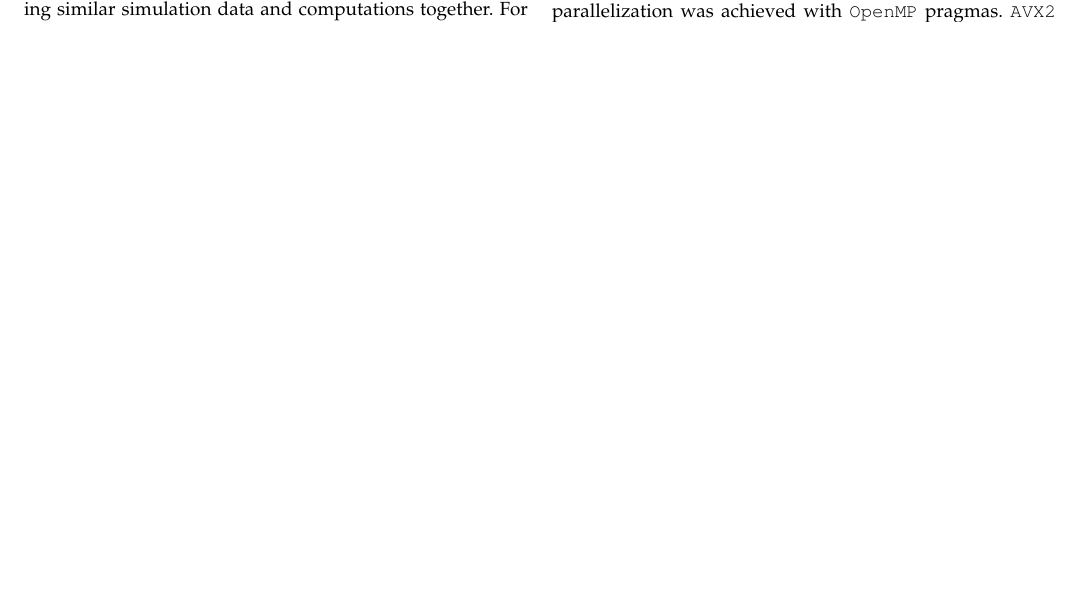
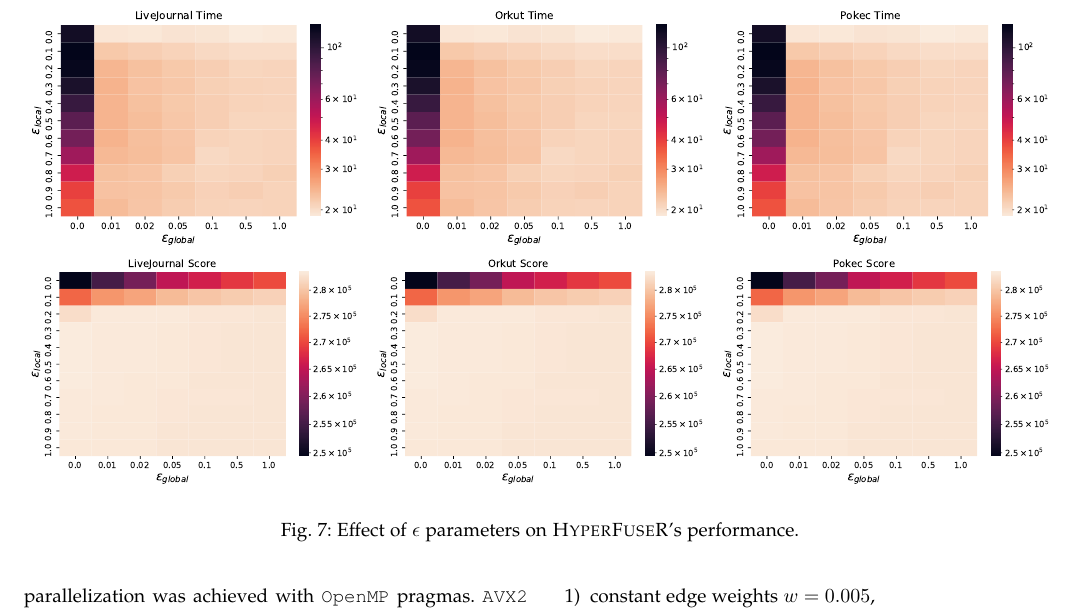
Before and after one commit to ggokturk/hyperfuser-paper, a LaTeX paper (paper.tex): part of page 6 of 11 before the commit and part of page 7 of 12 after it, cut at the place of the change, the shorter picture padded with empty space. Compiled offline with pdfLaTeX; a missing font is replaced by an installed copy or a similar font; a LaTeX package or settings file that is missing is left out.

Commit message:
progress

```diff
--- a/paper.tex
+++ b/paper.tex
@@ -411,4 +420,14 @@ This approach allows us to keep sketches high quality even after many vertices a
 Other methods mentioned in this paper, doesn't report time spend on calculating the influence scores,
 whereas our method includes the time since it is crucial for keeping sketches in high quality.
 
+\begin{figure*}[!h]
+    \begin{center}
+        \includegraphics[width=0.33\linewidth]{images/heatmap_LiveJournal_time.pdf}
+        \includegraphics[width=0.33\linewidth]{images/heatmap_Orkut_time.pdf}
+        \includegraphics[width=0.33\linewidth]{images/heatmap_Pokec_time.pdf}\\
 
+        \includegraphics[width=0.33\linewidth]{images/heatmap_LiveJournal_score.pdf}
+        \includegraphics[width=0.33\linewidth]{images/heatmap_Orkut_score.pdf}
+        \includegraphics[width=0.33\linewidth]{images/heatmap_Pokec_score.pdf}\\
+    \end{center}
+    \caption{Effect of $\epsilon$ parameters on \acro's performance.}\label{fig:parameter-smallmultiples}
```
Also changed, not shown: images/heatmap_LiveJournal_score.pdf (added), images/heatmap_LiveJournal_time.pdf (added), images/heatmap_Orkut_score.pdf (added), images/heatmap_Orkut_time.pdf (added), images/heatmap_Pokec_score.pdf (added), images/heatmap_Pokec_time.pdf (added), paper.tex (20 more changed lines).
